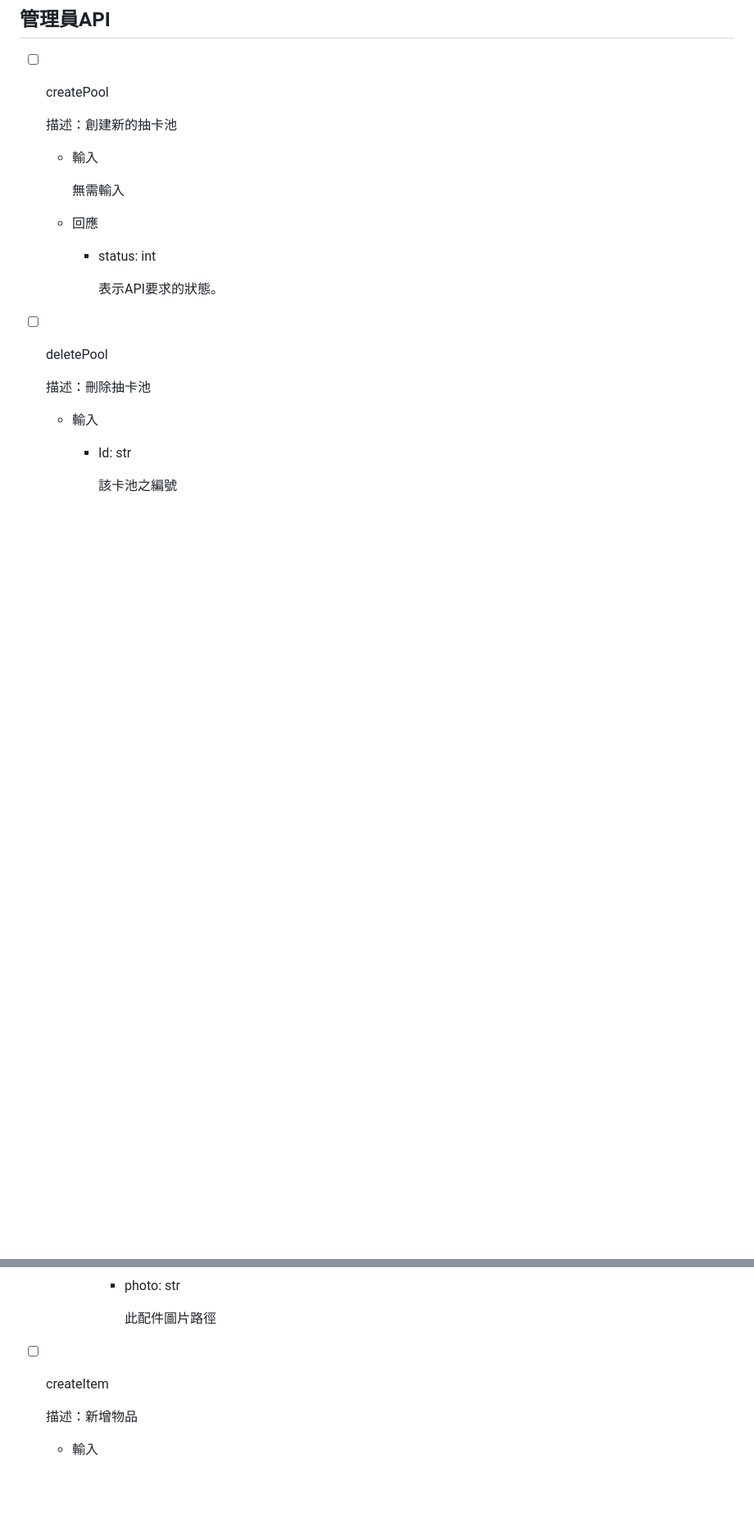
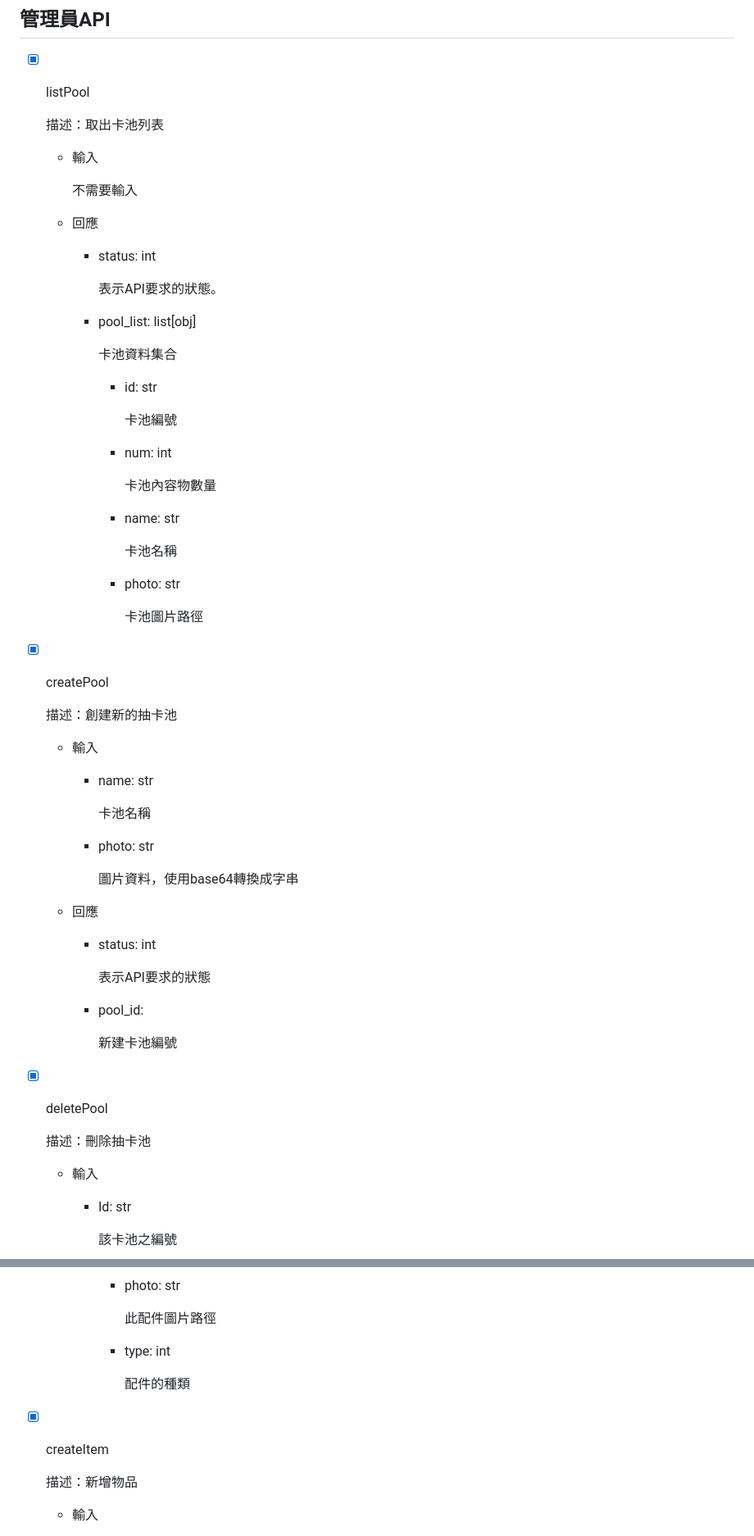
Before and after one commit to Ponywen0819/bocounty, a Markdown page: api_doc/README.md, 2 parts joined by grey strips. Shown at 82% size. Drawn GitHub-style; blank space fills up the shorter version.

```diff
--- a/api_doc/README.md
+++ b/api_doc/README.md
@@ -470,20 +518,62 @@
 
 ## 管理員API
 
-- [ ]  createPool
+- [x]  listPool
 
-    描述：創建新的抽卡池
+    描述：取出卡池列表
 
     - 輸入
 
-        無需輸入
+        不需要輸入
 
     - 回應
         - status: int
 
             表示API要求的狀態。
 
-- [ ]  deletePool
+        - pool_list: list[obj]
+
+            卡池資料集合
+
+            - id: str
+
+                卡池編號
+
+            - num: int
+
+                卡池內容物數量
+
+            - name: str
+
+                卡池名稱
+
+            - photo: str
+
+                卡池圖片路徑
+
+- [x]  createPool
+
+    描述：創建新的抽卡池
+
+    - 輸入
+        - name: str
+
+            卡池名稱
+
+        - photo: str
+
+            圖片資料，使用base64轉換成字串
+
+    - 回應
+        - status: int
+
+            表示API要求的狀態
+
+        - pool_id:
+
+            新建卡池編號
+
+- [x]  deletePool
 
     描述：刪除抽卡池
 
@@ -544,7 +634,11 @@
 
                 此配件圖片路徑
 
-- [ ]  createItem
+            - type: int
+
+                配件的種類
+
+- [x]  createItem
 
     描述：新增物品
 
```
Also changed, not shown: other parts of api_doc/README.md (+90 -15 lines).
